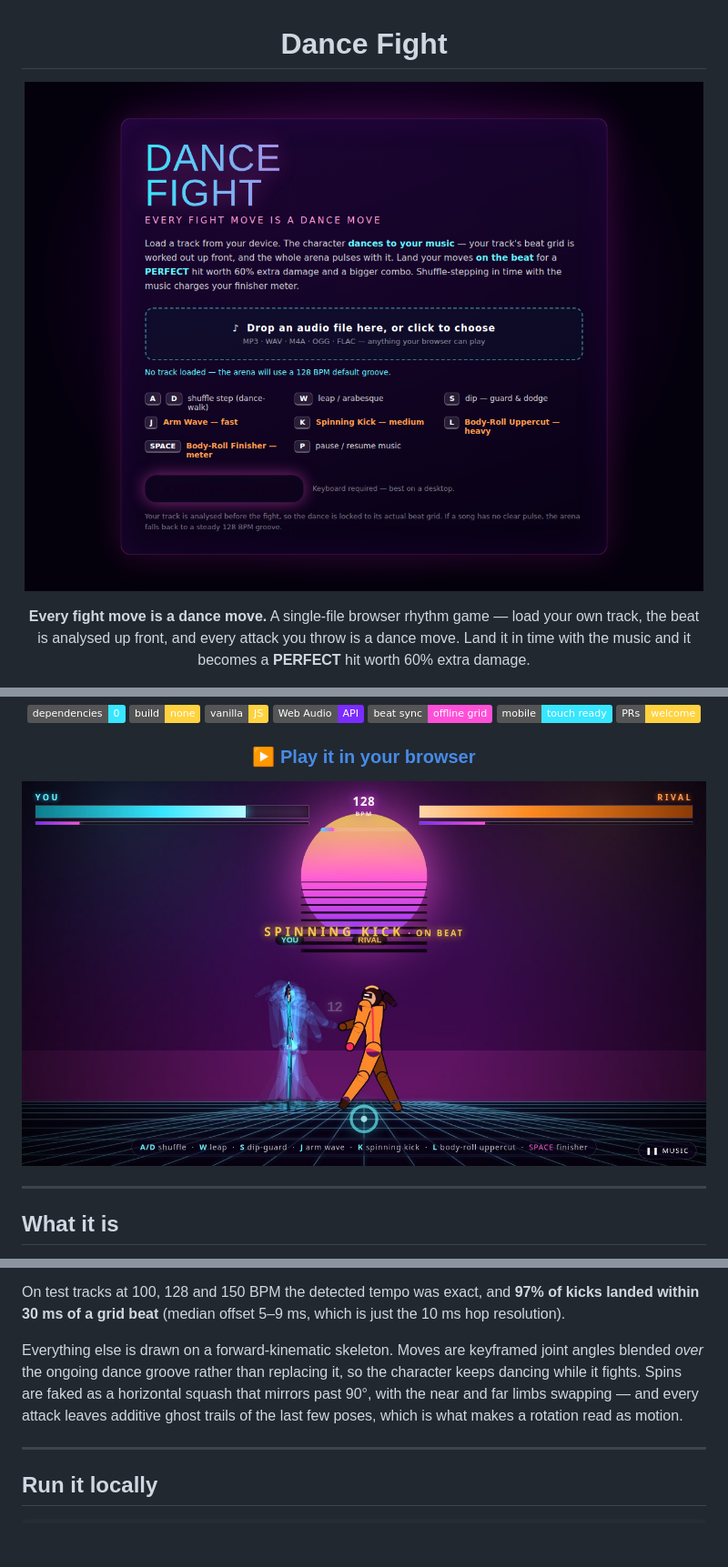
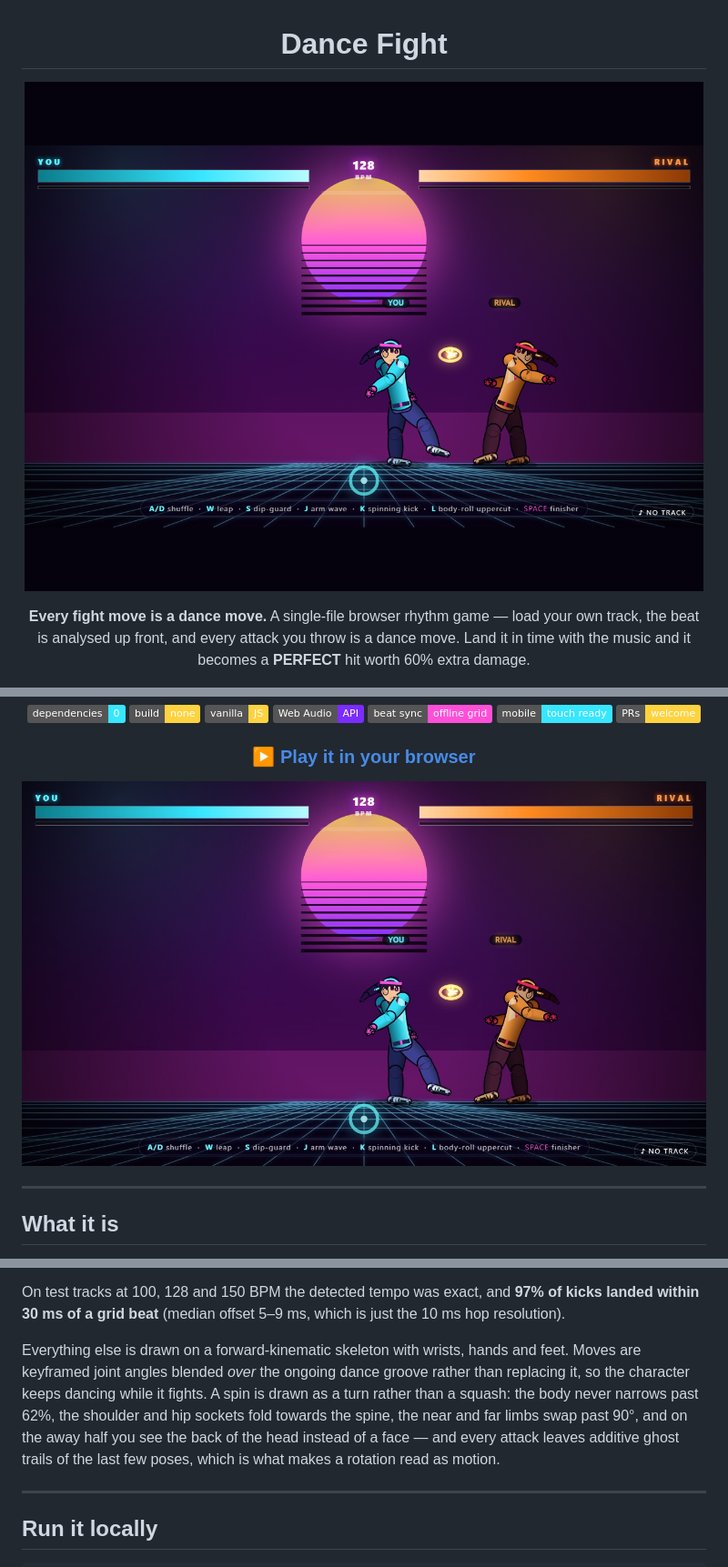
Before and after one commit to drsamonline/dance-fight, a Markdown page: README.md, 3 parts joined by grey strips. Shown at 91% size. Rendered like a GitHub page; pictures changed too: docs/shot.png, screenshot.jpg; badges without logos; blank space fills up the shorter version.

Commit message:
feat(play): draw the dancers on a real rig, with a spin that turns
Stick limbs and a horizontal squash never read as people, so the figure now
has wrists, hands, shoes and a folded body that narrows only to 62% and shows
the back of the head past 90 degrees. The docs screenshots are re-rendered from
the new rendering.

Also gives the sound button dark ink: the theme repaint put its white label on
the pink accent at 3.2:1 in the unthemed default, now 6.2:1.

🤖 Generated with Codebuff
Co-Authored-By: Codebuff <noreply@codebuff.com>

```diff
--- a/README.md
+++ b/README.md
@@ -129,10 +129,12 @@ The result is a beat grid. During play the dance phase is read *straight off the
 On test tracks at 100, 128 and 150 BPM the detected tempo was exact, and **97% of kicks landed within
 30 ms of a grid beat** (median offset 5–9 ms, which is just the 10 ms hop resolution).
 
-Everything else is drawn on a forward-kinematic skeleton. Moves are keyframed joint angles blended *over*
-the ongoing dance groove rather than replacing it, so the character keeps dancing while it fights. Spins
-are faked as a horizontal squash that mirrors past 90°, with the near and far limbs swapping — and every
-attack leaves additive ghost trails of the last few poses, which is what makes a rotation read as motion.
+Everything else is drawn on a forward-kinematic skeleton with wrists, hands and feet. Moves are keyframed
+joint angles blended *over* the ongoing dance groove rather than replacing it, so the character keeps
+dancing while it fights. A spin is drawn as a turn rather than a squash: the body never narrows past 62%,
+the shoulder and hip sockets fold towards the spine, the near and far limbs swap past 90°, and on the away
+half you see the back of the head instead of a face — and every attack leaves additive ghost trails of the
+last few poses, which is what makes a rotation read as motion.
 
 ---
 
```
Also changed, not shown: docs/assets/app-desktop.png, docs/assets/app-mobile.png, docs/assets/screenshot.jpg, docs/play/screenshot.jpg, 1 other file.
